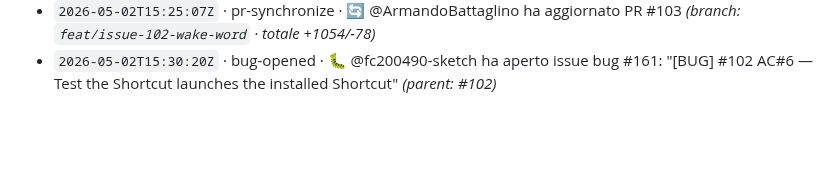
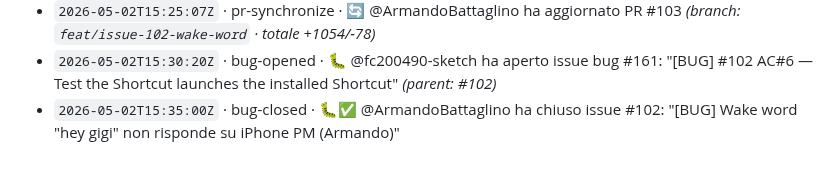
Before and after one commit to Building-addicts/GIGI, a Markdown page: docs/memory/ACTIVITY_LOG.md, the part around the change. Rendered like a GitHub page; blank space fills up the shorter version.

Commit message:
log(auto): - `2026-05-02T15:35:00Z` · bug-closed · 🐛✅ @ArmandoBattaglino h

```diff
--- a/docs/memory/ACTIVITY_LOG.md
+++ b/docs/memory/ACTIVITY_LOG.md
@@ -163,3 +163,4 @@
 - `2026-05-02T15:14:29Z` · bug-opened · 🐛 @ArmandoBattaglino ha aperto issue bug #160: "[BUG] #54 AC#2/#3 — observeUserTurnsForExtraction sink Combine non triggera estrazione automatica" _(parent: #54)_
 - `2026-05-02T15:25:07Z` · pr-synchronize · 🔄 @ArmandoBattaglino ha aggiornato PR #103 _(branch: `feat/issue-102-wake-word` · totale +1054/-78)_
 - `2026-05-02T15:30:20Z` · bug-opened · 🐛 @fc200490-sketch ha aperto issue bug #161: "[BUG] #102 AC#6 — Test the Shortcut launches the installed Shortcut" _(parent: #102)_
+- `2026-05-02T15:35:00Z` · bug-closed · 🐛✅ @ArmandoBattaglino ha chiuso issue #102: "[BUG] Wake word "hey gigi" non risponde su iPhone PM (Armando)"
```
